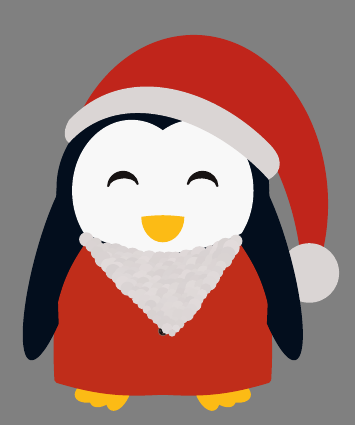
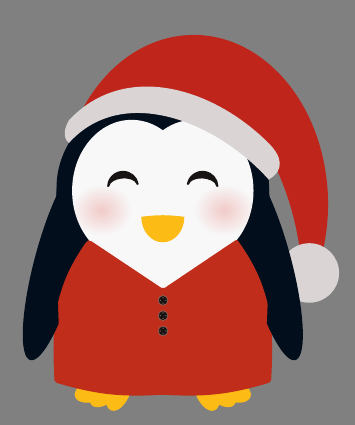
Before and after one commit to EagleoutIce/tikzpingus, a LaTeX document (minimal.tex, which reads tikzpingus.sty): part of the page, cut at the place of the change. Compiled offline with pdfLaTeX.

Commit message:
blushing pingu

```diff
--- a/minimal.tex
+++ b/minimal.tex
@@ -9,6 +9,6 @@
 
 \begin{document}
 \begin{preview}
-\colorbox{gray}{\tikz\pingu[eyes wink,santa hat,hair=!hide,shirt=pingu@red!94!pingu@yellow!86!pingu@black,santa beard];}
+\colorbox{gray}{\tikz\pingu[eyes wink,santa hat,hair=!hide,shirt=pingu@red!94!pingu@yellow!86!pingu@black,blush];} % santa beard
 \end{preview}
 \end{document}
--- a/tikzpingus.sty
+++ b/tikzpingus.sty
@@ -763,6 +763,7 @@ coordinate[pos=\pinguanglehl] (\pingu@name-head-left);
     \if@pingu@x@eyepatchright@ \pingu@draw@eb@eyepatch@r \fi
     \if@pingu@x@monocleleft@ \pingu@draw@eb@monocle@l \fi
     \if@pingu@x@monocleright@ \pingu@draw@eb@monocle@r \fi
+    \if@pingu@x@blush@ \pingu@draw@eb@blush \fi
 }
 
 %       #region tie
@@ -937,6 +938,20 @@ coordinate[pos=\pinguanglehl] (\pingu@name-head-left);
     to[out=-105,in=80] ++(0,-\pingu@x@monocleright@string@r);
     \pingu@block{\pingu@color@monocleright@blob} (\pingu@name-eye-right)++(-2mm,-\pingu@x@monocleright@string@r) circle [radius=.65\p@];
     \pingu@draw[semithick]{\pingu@color@monocleright} (\pingu@name-eye-right) circle[radius=2mm];
+}
+%         #endregion
+
+%         #region blush
+\pingu@create@extra{blush}{%
+    blush/.code              = \pingu@set@extra{blush}{true}\pingu@color{blush}{#1},
+    blush/.default           = pingu@red,
+    blush second/.code       = \pingu@color{blush@second}{#1},
+    blush opacity/.code      = \def\pingu@x@blush@opacity{#1},
+}{blush opacity=.215,blush second=\pingu@color@blush}
+
+\def\pingu@draw@eb@blush{%
+    \pingu@block[/pingu/@glow,opacity=\pingu@x@blush@opacity]{\pingu@color@blush} ([yshift=-2.7mm,xshift=-1.85mm]\pingu@name-eye-right) ellipse [x radius=2.66mm,y radius=2.25mm];
+    \pingu@block[/pingu/@glow,opacity=\pingu@x@blush@opacity]{\pingu@color@blush@second} ([yshift=-2.7mm,xshift=1.85mm]\pingu@name-eye-left) ellipse [x radius=2.66mm,y radius=2.25mm];
 }
 %         #endregion
 %       #endregion
```
